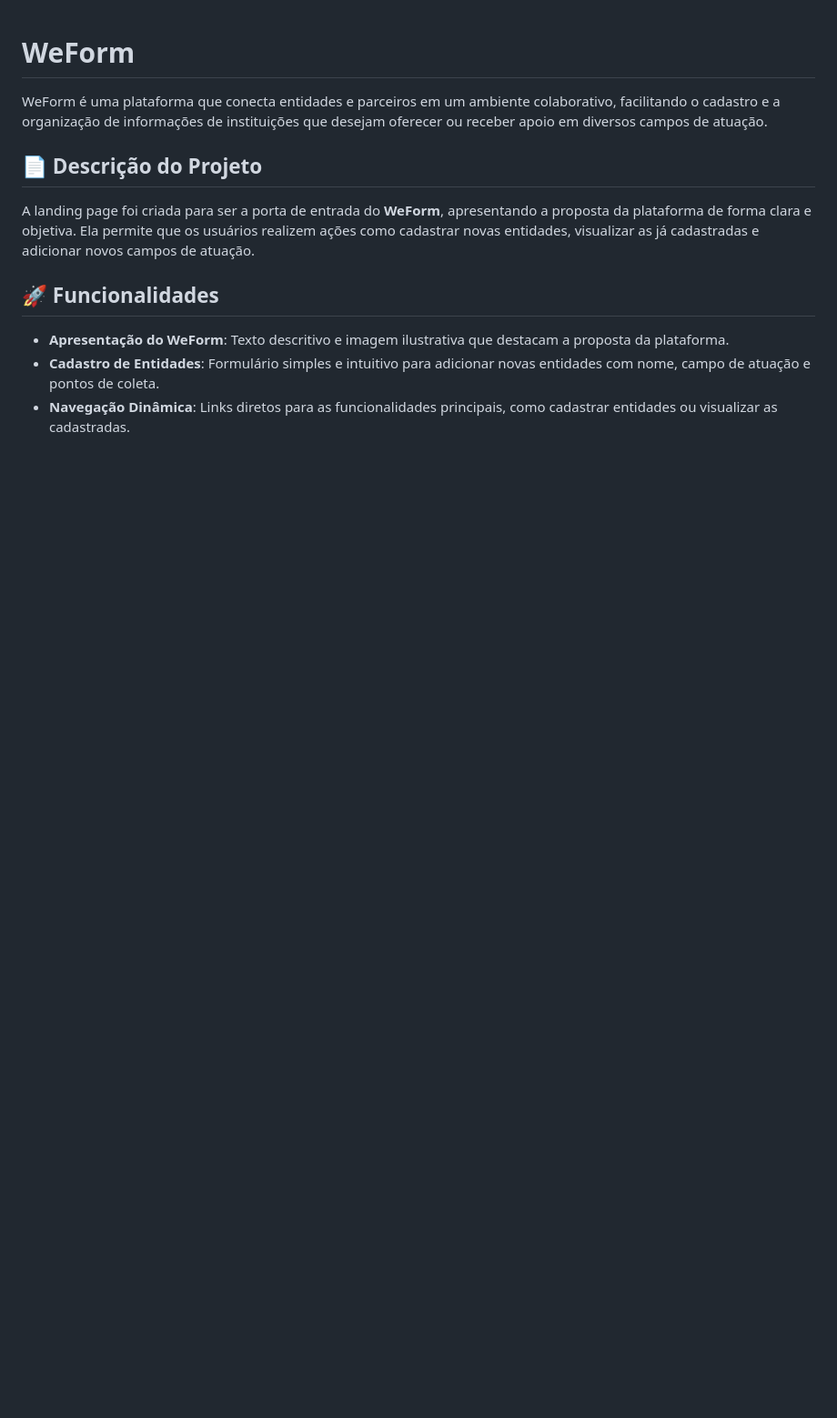
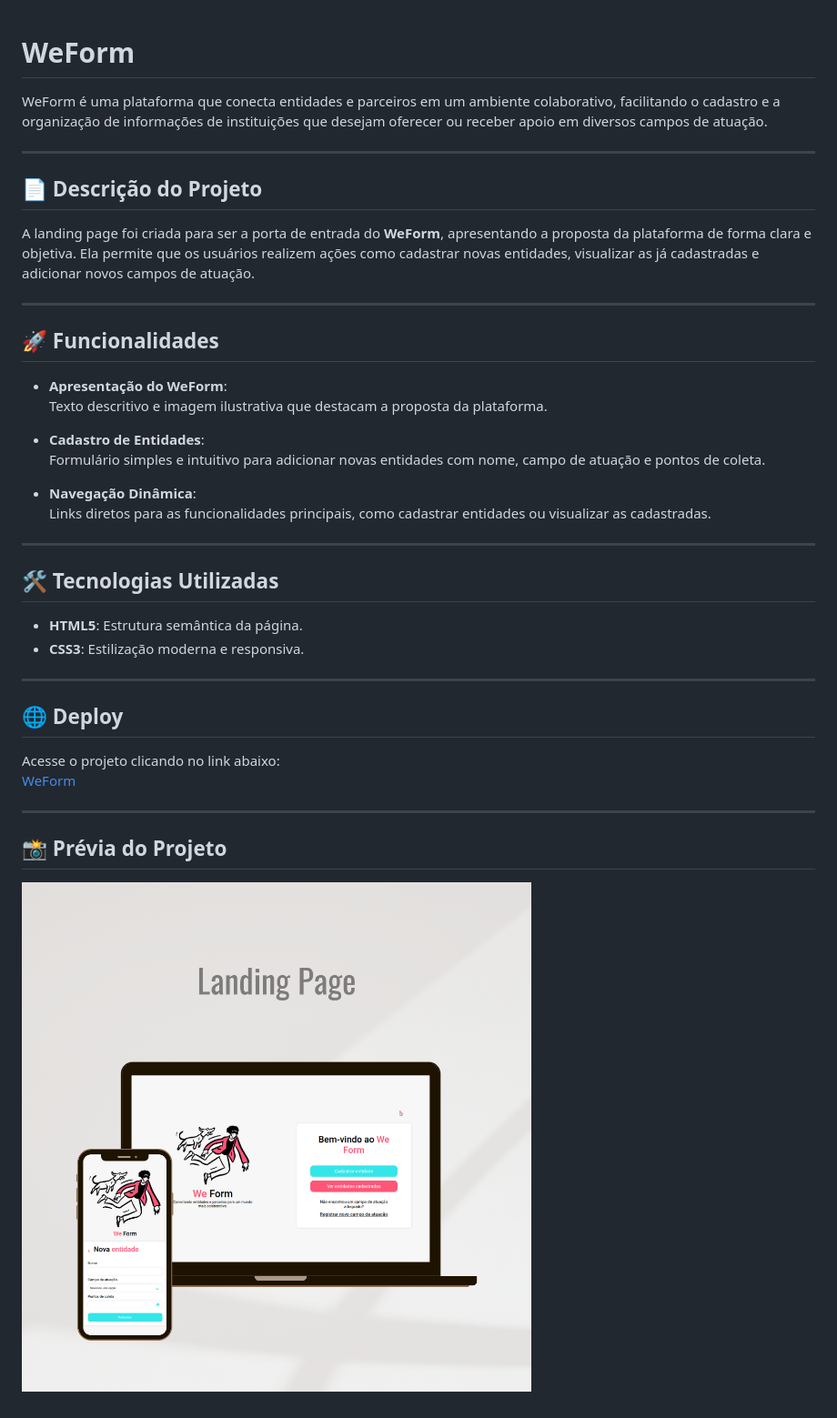
Before and after one commit to gabrielabade/weform, a Markdown page: README.md, the part around the change. Shown: that part at 91% size. GitHub-like rendering; pictures changed too: assets/mockup.png (added); blank space fills up the shorter version.

Commit message:
update deploy and preview

```diff
--- a/README.md
+++ b/README.md
@@ -1,13 +1,42 @@
 # WeForm
 
 WeForm é uma plataforma que conecta entidades e parceiros em um ambiente colaborativo, facilitando o cadastro e a organização de informações de instituições que desejam oferecer ou receber apoio em diversos campos de atuação.
+
+---
 
 ## 📄 Descrição do Projeto
 
 A landing page foi criada para ser a porta de entrada do **WeForm**, apresentando a proposta da plataforma de forma clara e objetiva. Ela permite que os usuários realizem ações como cadastrar novas entidades, visualizar as já cadastradas e adicionar novos campos de atuação.
 
+---
+
 ## 🚀 Funcionalidades
 
-- **Apresentação do WeForm**: Texto descritivo e imagem ilustrativa que destacam a proposta da plataforma.
-- **Cadastro de Entidades**: Formulário simples e intuitivo para adicionar novas entidades com nome, campo de atuação e pontos de coleta.
-- **Navegação Dinâmica**: Links diretos para as funcionalidades principais, como cadastrar entidades ou visualizar as cadastradas.
+- **Apresentação do WeForm**:
+  Texto descritivo e imagem ilustrativa que destacam a proposta da plataforma.
+
+- **Cadastro de Entidades**:
+  Formulário simples e intuitivo para adicionar novas entidades com nome, campo de atuação e pontos de coleta.
+
+- **Navegação Dinâmica**:
+  Links diretos para as funcionalidades principais, como cadastrar entidades ou visualizar as cadastradas.
+
+---
+
+## 🛠️ Tecnologias Utilizadas
+
+- **HTML5**: Estrutura semântica da página.
+- **CSS3**: Estilização moderna e responsiva.
+
+---
+
+## 🌐 Deploy
+
+Acesse o projeto clicando no link abaixo:
+[WeForm](https://gabrielabade.github.io/weform/)
+
+---
+
+## 📸 Prévia do Projeto
+
+![WeForm Preview](assets/mockup.png)
```
Also changed, not shown: assets/preview-cadastro.png (added), assets/preview-home.png (added).
